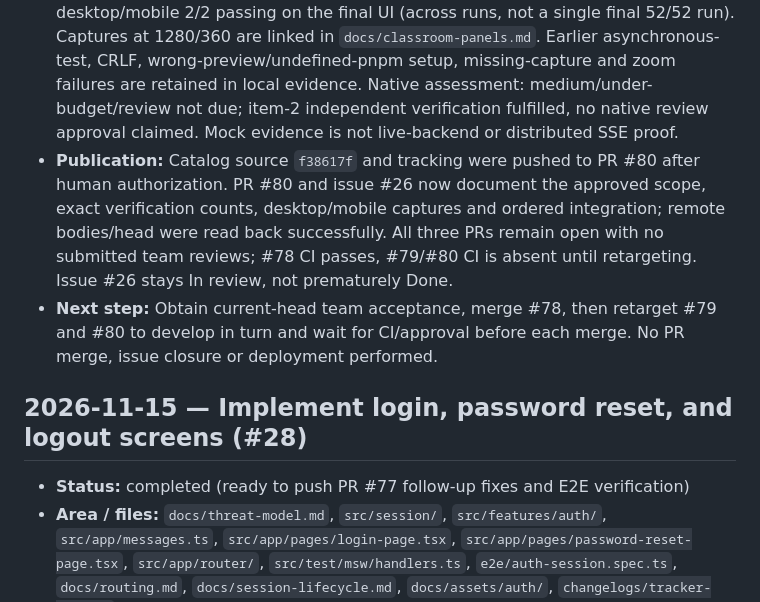
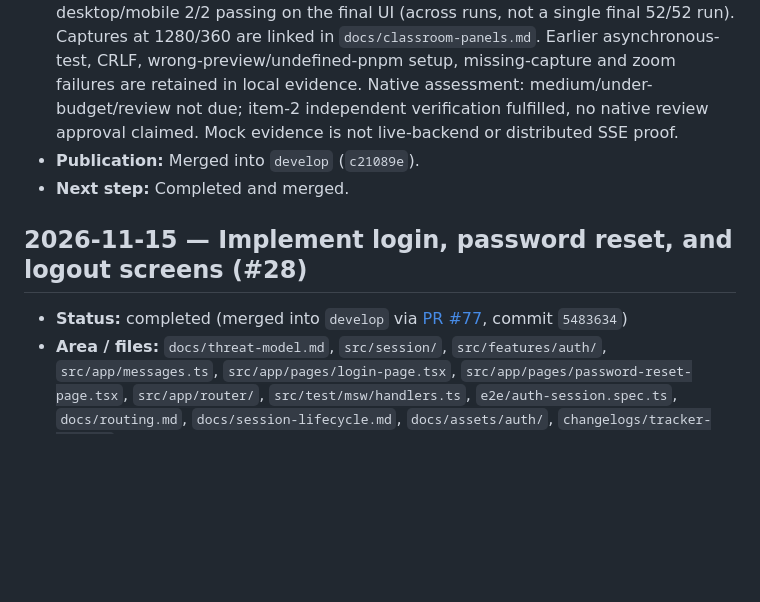
Before and after one commit to Agustin742/integratec-final-front, a Markdown page: changelogs/tracker-mati.md, the part around one of its changes. GitHub-like rendering; blank space fills up the shorter version.

```diff
--- a/changelogs/tracker-mati.md
+++ b/changelogs/tracker-mati.md
@@ -7,12 +18,12 @@
 - **Change:** Complete the production panel entry catalog with explicitly pending content, server-confirmed availability and reserved pet exclusion, following the human-approved scope reconciliation.
 - **Reason:** Existing PRs #78–#80 implement the infrastructure but leave the production catalog empty; opening a PR did not establish full acceptance.
 - **Verification:** Initial RED 11 failures/28 passes; corrected focused 39/39 and final full suite 477/477 pass. Final lint/types/build/security/format/docs/whitespace pass; Python CI 8/8 pass after fixing HEAD-identical CRLF checkout noise (152 normalized files; unchanged logical diff). Independent review 55/55 passes; focused structural recheck accepts the subsequent one-class height correction. Correct-worktree browser run had 51/52 passes; the sole mobile 200% zoom failure is corrected, with desktop/mobile 2/2 passing on the final UI (across runs, not a single final 52/52 run). Captures at 1280/360 are linked in `docs/classroom-panels.md`. Earlier asynchronous-test, CRLF, wrong-preview/undefined-pnpm setup, missing-capture and zoom failures are retained in local evidence. Native assessment: medium/under-budget/review not due; item-2 independent verification fulfilled, no native review approval claimed. Mock evidence is not live-backend or distributed SSE proof.
-- **Publication:** Catalog source `f38617f` and tracking were pushed to PR #80 after human authorization. PR #80 and issue #26 now document the approved scope, exact verification counts, desktop/mobile captures and ordered integration; remote bodies/head were read back successfully. All three PRs remain open with no submitted team reviews; #78 CI passes, #79/#80 CI is absent until retargeting. Issue #26 stays In review, not prematurely Done.
-- **Next step:** Obtain current-head team acceptance, merge #78, then retarget #79 and #80 to develop in turn and wait for CI/approval before each merge. No PR merge, issue closure or deployment performed.
+- **Publication:** Merged into `develop` (`c21089e`).
+- **Next step:** Completed and merged.
 
 ## 2026-11-15 — Implement login, password reset, and logout screens (#28)
 
-- **Status:** completed (ready to push PR #77 follow-up fixes and E2E verification)
+- **Status:** completed (merged into `develop` via [PR #77](https://github.com/Agustin742/integratec-final-front/pull/77), commit `5483634`)
 - **Area / files:** `docs/threat-model.md`, `src/session/`, `src/features/auth/`, `src/app/messages.ts`, `src/app/pages/login-page.tsx`, `src/app/pages/password-reset-page.tsx`, `src/app/router/`, `src/test/msw/handlers.ts`, `e2e/auth-session.spec.ts`, `docs/routing.md`, `docs/session-lifecycle.md`, `docs/assets/auth/`, `changelogs/tracker-mati.md`
 - **Change:** Implemented [issue #28](https://github.com/Agustin742/integratec-final-front/issues/28) (`HU-AUT-002`) on `feat/28-login-password-reset-logout` in [PR #77](https://github.com/Agustin742/integratec-final-front/pull/77):
   1. Updated `docs/threat-model.md`, added `LoginFailureReason`/`LoginResult` and `verifySession` in `src/session/controller.ts`, added `src/app/router/return-target.ts` helpers (reused in `RegisterForm`), centralized `es-AR` auth/shell messages, added jitless Zod schemas & password-reset services, and added MSW auth handlers (`f8a78fe`).
```
Also changed, not shown: other parts of changelogs/tracker-mati.md (+13 -2 lines), docs/classroom-workspace.md (+2 -0 lines), docs/routing.md (+12 -0 lines), docs/assets/classrooms/list-1280.png (added), docs/assets/classrooms/list-360.png (added), 1 other file.
